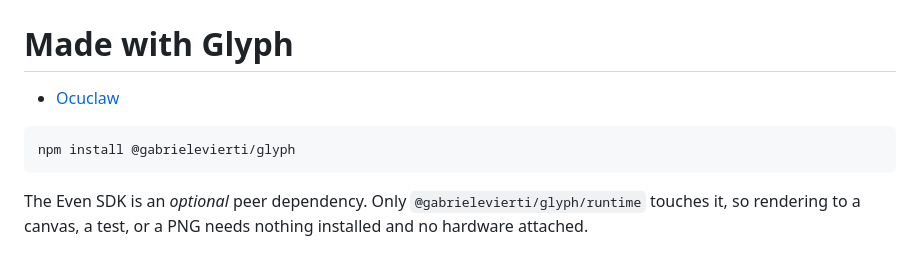
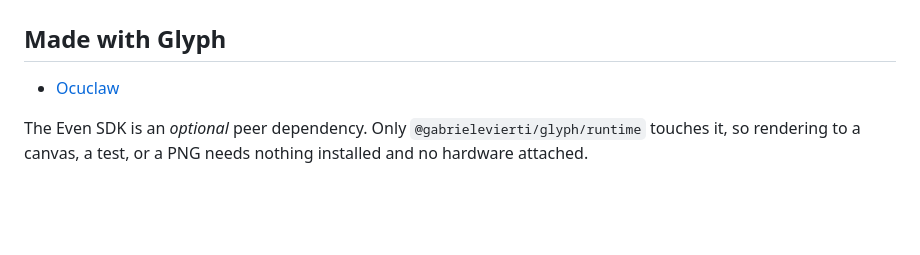
Before and after one commit to gabrielevierti/glyph, a Markdown page: README.md, the part around the change. GitHub-like rendering; blank space fills up the shorter version.

Commit message:
Revise README formatting and content
Updated section headers and removed installation instructions.

````diff
--- a/README.md
+++ b/README.md
@@ -2,12 +2,8 @@ Glyph exists so that G2 apps can look like designed interfaces instead of collec
 
 ![Six screens built with Glyph](img/splash.png)
 
-# Made with Glyph
+## Made with Glyph
 - [Ocuclaw](https://ocuclaw.com/liveui)
-
-```bash
-npm install @gabrielevierti/glyph
-```
 
 The Even SDK is an *optional* peer dependency. Only `@gabrielevierti/glyph/runtime` touches it, so rendering to a canvas, a test, or a PNG needs nothing installed and no hardware attached.
 
````
